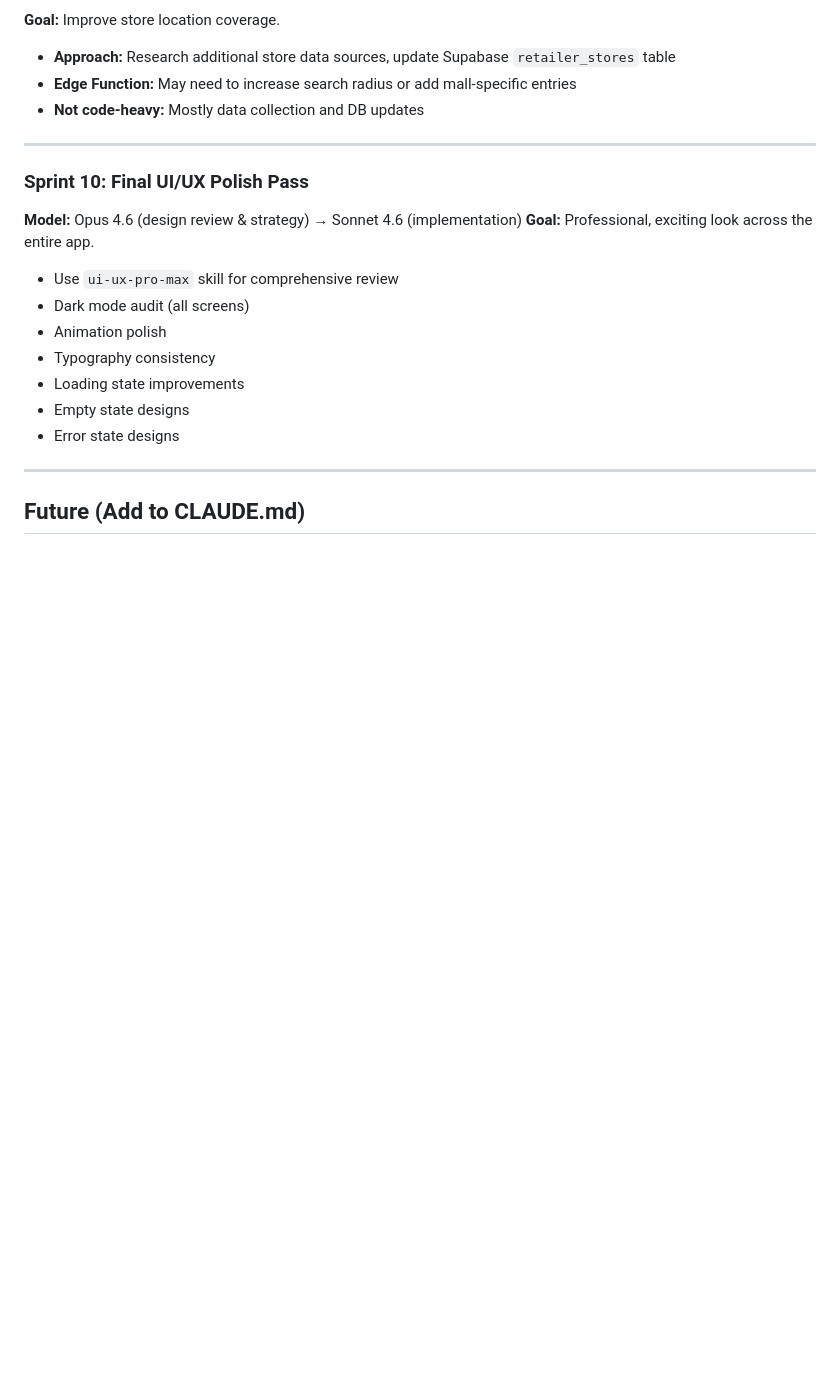
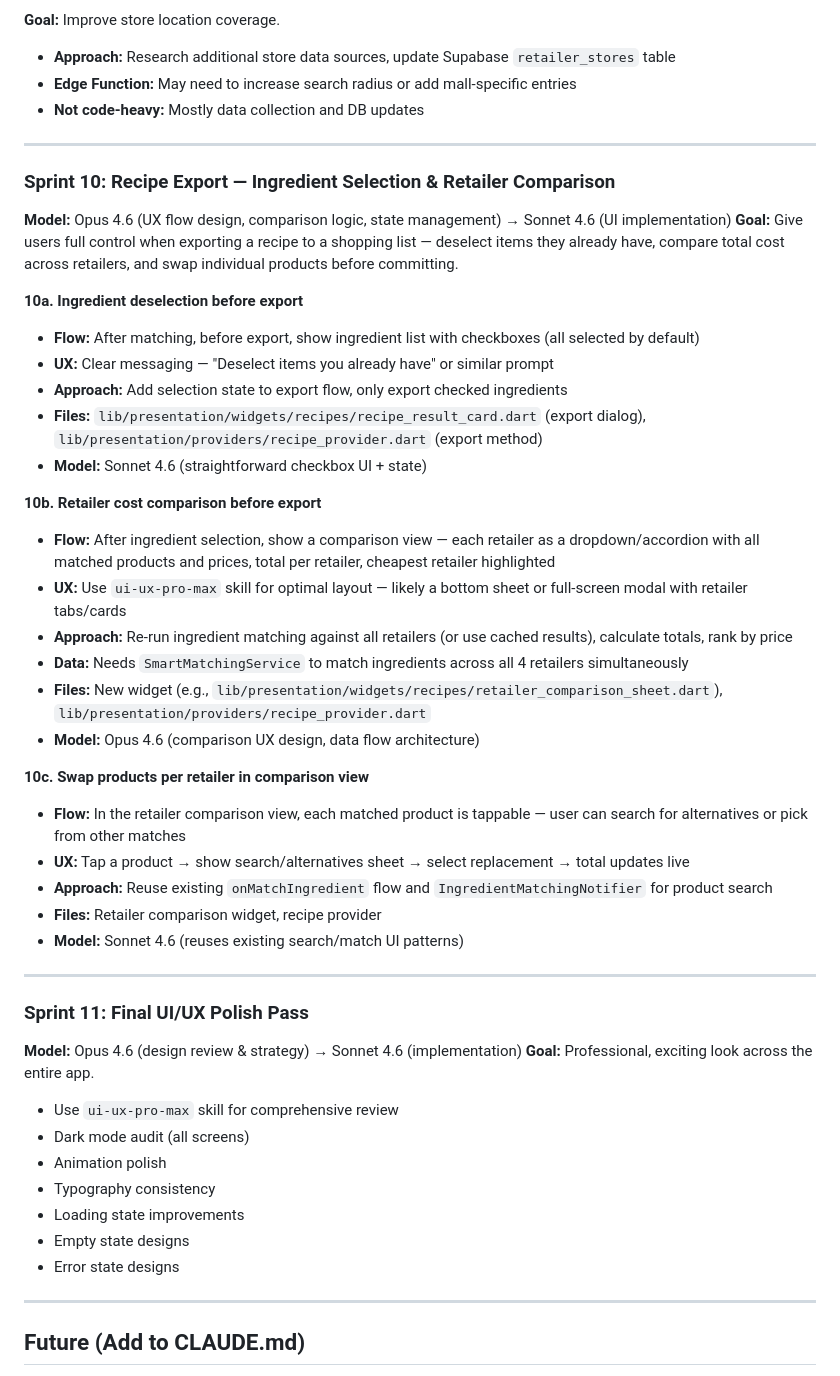
Before and after one commit to JoshuaVanStraaten/milk, a Markdown page: plans/sprint-plan.md, the part around the change. GitHub-like rendering; blank space fills up the shorter version.

Commit message:
chore: add Sprint 10 — recipe export with ingredient selection & retailer comparison
Co-Authored-By: Claude Opus 4.6 <noreply@anthropic.com>

```diff
--- a/plans/sprint-plan.md
+++ b/plans/sprint-plan.md
@@ -259,7 +259,36 @@ Fixed all three originally unmatched ingredients plus additional edge cases foun
 
 ---
 
-### Sprint 10: Final UI/UX Polish Pass
+### Sprint 10: Recipe Export — Ingredient Selection & Retailer Comparison
+
+**Model:** Opus 4.6 (UX flow design, comparison logic, state management) → Sonnet 4.6 (UI implementation)
+**Goal:** Give users full control when exporting a recipe to a shopping list — deselect items they already have, compare total cost across retailers, and swap individual products before committing.
+
+**10a. Ingredient deselection before export**
+- **Flow:** After matching, before export, show ingredient list with checkboxes (all selected by default)
+- **UX:** Clear messaging — "Deselect items you already have" or similar prompt
+- **Approach:** Add selection state to export flow, only export checked ingredients
+- **Files:** `lib/presentation/widgets/recipes/recipe_result_card.dart` (export dialog), `lib/presentation/providers/recipe_provider.dart` (export method)
+- **Model:** Sonnet 4.6 (straightforward checkbox UI + state)
+
+**10b. Retailer cost comparison before export**
+- **Flow:** After ingredient selection, show a comparison view — each retailer as a dropdown/accordion with all matched products and prices, total per retailer, cheapest retailer highlighted
+- **UX:** Use `ui-ux-pro-max` skill for optimal layout — likely a bottom sheet or full-screen modal with retailer tabs/cards
+- **Approach:** Re-run ingredient matching against all retailers (or use cached results), calculate totals, rank by price
+- **Data:** Needs `SmartMatchingService` to match ingredients across all 4 retailers simultaneously
+- **Files:** New widget (e.g., `lib/presentation/widgets/recipes/retailer_comparison_sheet.dart`), `lib/presentation/providers/recipe_provider.dart`
+- **Model:** Opus 4.6 (comparison UX design, data flow architecture)
+
+**10c. Swap products per retailer in comparison view**
+- **Flow:** In the retailer comparison view, each matched product is tappable — user can search for alternatives or pick from other matches
+- **UX:** Tap a product → show search/alternatives sheet → select replacement → total updates live
+- **Approach:** Reuse existing `onMatchIngredient` flow and `IngredientMatchingNotifier` for product search
+- **Files:** Retailer comparison widget, recipe provider
+- **Model:** Sonnet 4.6 (reuses existing search/match UI patterns)
+
+---
+
+### Sprint 11: Final UI/UX Polish Pass
 
 **Model:** Opus 4.6 (design review & strategy) → Sonnet 4.6 (implementation)
 **Goal:** Professional, exciting look across the entire app.
```
